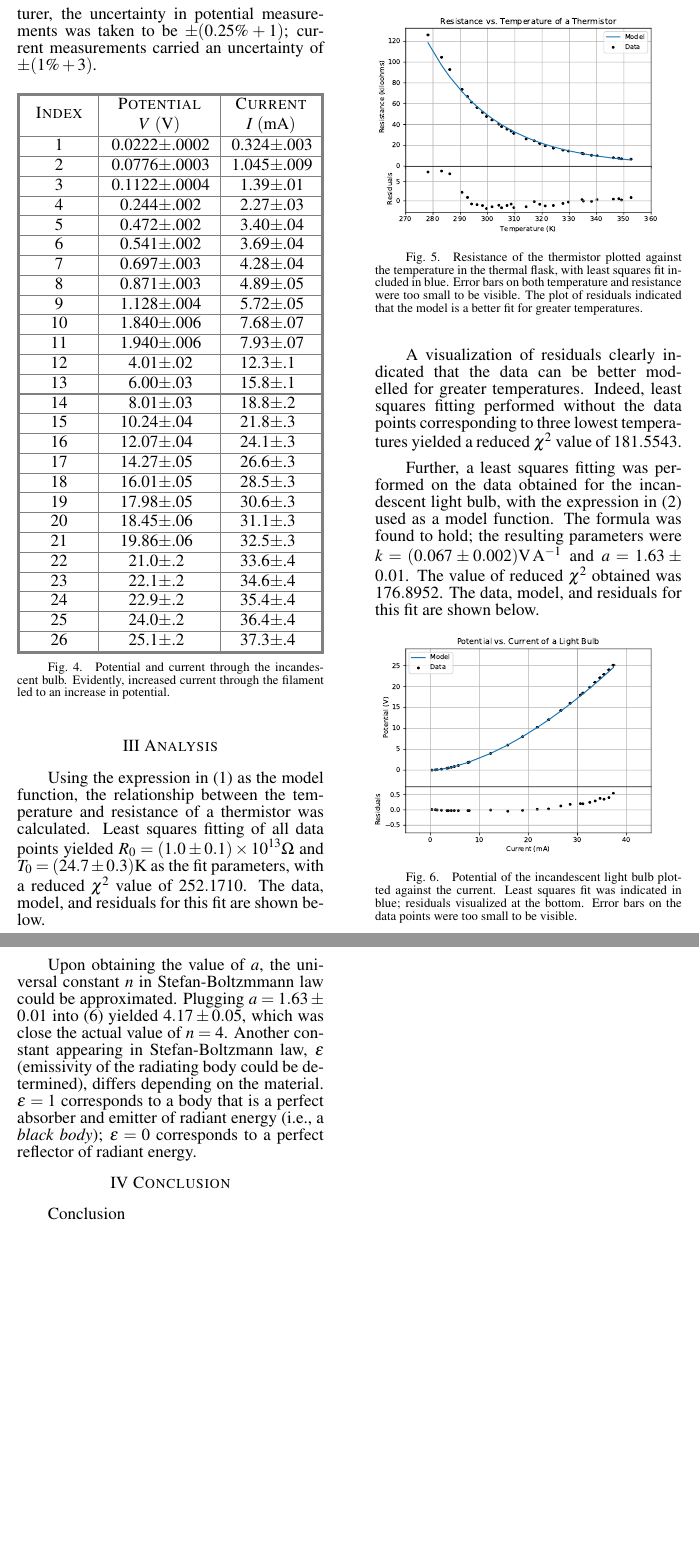
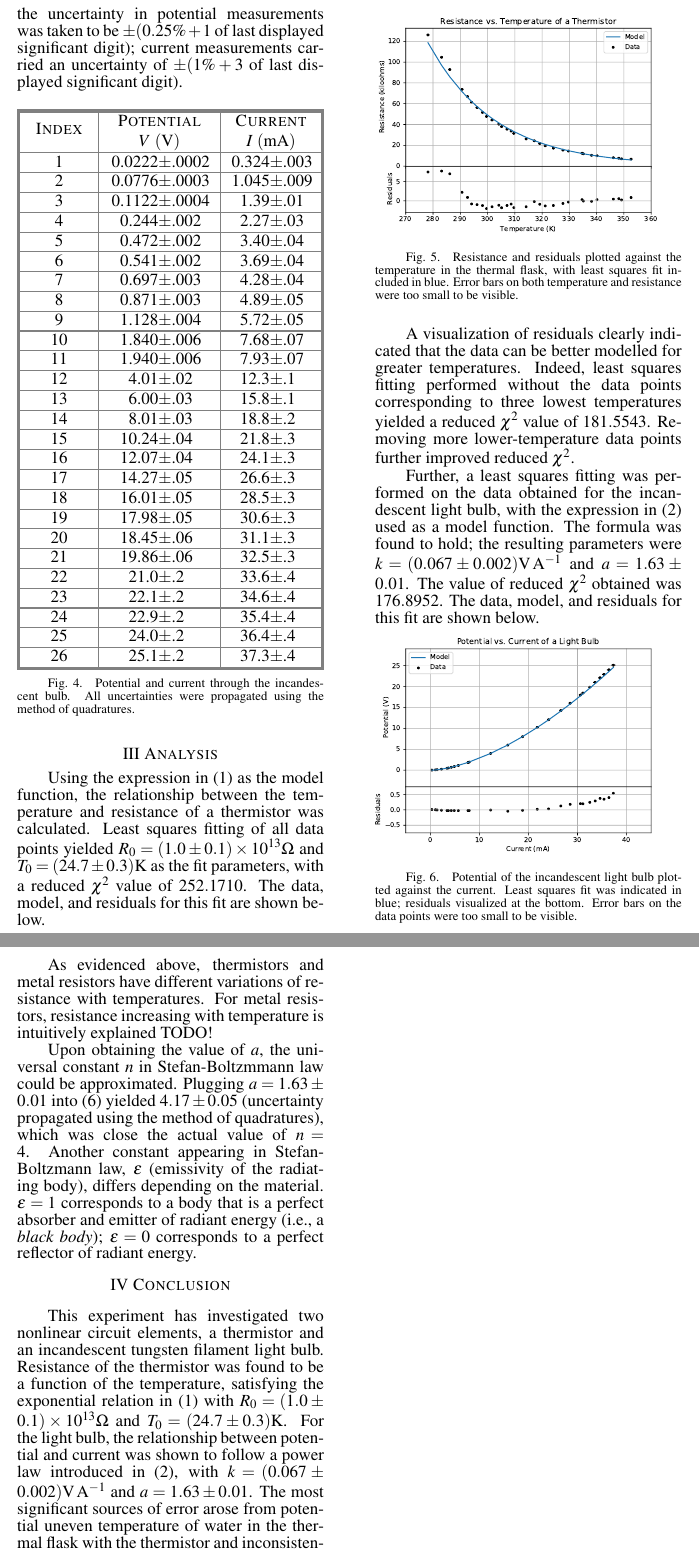
Before and after one commit to AndreyBorisKhesin/PHY324, a LaTeX document (circuit-elements/paper.tex): two parts of pages 3 and 4 of 4, joined at a grey line, cut so that both start at the same text, the shorter picture padded with empty space. Compiled offline with pdfLaTeX.

Commit message:
abstract + 1st question left

```diff
--- a/circuit-elements/paper.tex
+++ b/circuit-elements/paper.tex
@@ -114,5 +114,5 @@
 
-	Further, current and potential for a tungsten filament light bulb were measured and recorded. As specified by the manufacturer, the uncertainty in potential measurements was taken to be \( \pm (0.25\% + 1) \); current measurements carried an uncertainty of \( \pm (1\% + 3) \). \vspace{1em}
+	Further, current and potential for a tungsten filament light bulb were measured and recorded. As specified by the manufacturer, the uncertainty in potential measurements was taken to be \( \pm (0.25\% + 1 \) of last displayed significant digit); current measurements carried an uncertainty of \( \pm (1\% + 3 \) of last displayed significant digit). \vspace{1em}
 
 	\paperfig{light-bulb}{\begin{papertable}{|[outer]I|[inner]U|[inner]U|[outer]}
 			\paperoline\papertableindexheader&\multicolumn{2}{c|[inner]}{\textsc{Potential}}&\multicolumn{2}{c|[outer]}{\textsc{Current}}\\
@@ -144,22 +144,24 @@
 			\papertableindex\papertableuval{24.0}{.2}\papertableuval{36.4}{.4}\\\paperiline
 			\papertableindex\papertableuval{25.1}{.2}\papertableuval{37.3}{.4}\\\paperoline
 			\end{papertable}\vspace{-1.5em}}
-	{Potential and current through the incandescent bulb. Evidently, increased current through the filament led to an increase in potential.} \vspace{1em}
+	{Potential and current through the incandescent bulb. All uncertainties were propagated using the method of quadratures.} \vspace{1em}
 
 \papersec{Analysis}
 
 	Using the expression in (1) as the model function, the relationship between the temperature and resistance of a thermistor was calculated. Least squares fitting of all data points yielded \( R_0 = (1.0 \pm 0.1) \times 10^{13} \si{\ohm} \) and \( T_0 = (24.7 \pm 0.3) \si{\kelvin} \) as the fit parameters, with a reduced \( \chi ^ 2 \) value of \( 252.1710 \). The data, model, and residuals for this fit are shown below.
 
-	\paperfig{thermistor-plot}{\pdf{Thermistor}}{Resistance of the thermistor plotted against the temperature in the thermal flask, with least squares fit included in blue. Error bars on both temperature and resistance were too small to be visible. The plot of residuals indicated that the model is a better fit for greater temperatures.} \vspace{1em}
+	\paperfig{thermistor-plot}{\pdf{Thermistor}}{Resistance and residuals plotted against the temperature in the thermal flask, with least squares fit included in blue. Error bars on both temperature and resistance were too small to be visible.} \vspace{1em}
 
-	A visualization of residuals clearly indicated that the data can be better modelled for greater temperatures. Indeed, least squares fitting performed without the data points corresponding to three lowest temperatures yielded a reduced \( \chi ^ 2 \) value of \( 181.5543 \). % Removing the six lower-temperature points led to a model with reduced \( \chi ^ 2 \) value of \( 130.1026 \).
+	A visualization of residuals clearly indicated that the data can be better modelled for greater temperatures. Indeed, least squares fitting performed without the data points corresponding to three lowest temperatures yielded a reduced \( \chi ^ 2 \) value of \( 181.5543 \). Removing more lower-temperature data points further improved reduced \( \chi ^ 2 \). % Removing the six lower-temperature points led to a model with reduced \( \chi ^ 2 \) value of \( 130.1026 \).
 
 	Further, a least squares fitting was performed on the data obtained for the incandescent light bulb, with the expression in (2) used as a model function. The formula was found to hold; the resulting parameters were \( k =  (0.067 \pm 0.002) \si{\volt\per\ampere} \) and \( a = 1.63 \pm 0.01 \). The value of reduced \( \chi ^ 2 \) obtained was \( 176.8952 \). The data, model, and residuals for this fit are shown below.
 
 	\paperfig{bulb-plot}{\pdf{Bulb}}{Potential of the incandescent light bulb plotted against the current. Least squares fit was indicated in blue; residuals visualized at the bottom. Error bars on the data points were too small to be visible.} \vspace{1em}
 
-	Upon obtaining the value of \( a \), the universal constant \( n \) in Stefan-Boltzmmann law could be approximated. Plugging \( a = 1.63 \pm 0.01 \) into (6) yielded \( 4.17 \pm 0.05 \), which was close the actual value of \( n = 4\). Another constant appearing in Stefan-Boltzmann law, \( \epsilon \) (emissivity of the radiating body could be determined), differs depending on the material. \( \epsilon = 1 \) corresponds to a body that is a perfect absorber and emitter of radiant energy (i.e., a \textit{black body}); \( \epsilon = 0 \) corresponds to a perfect reflector of radiant energy.
+	As evidenced above, thermistors and metal resistors have different variations of resistance with temperatures. For metal resistors, resistance increasing with temperature is intuitively explained TODO!
+
+	Upon obtaining the value of \( a \), the universal constant \( n \) in Stefan-Boltzmmann law could be approximated. Plugging \( a = 1.63 \pm 0.01 \) into (6) yielded \( 4.17 \pm 0.05 \) (uncertainty propagated using the method  of quadratures), which was close the actual value of \( n = 4\). Another constant appearing in Stefan-Boltzmann law, \( \epsilon \) (emissivity of the radiating body), differs depending on the material. \( \epsilon = 1 \) corresponds to a body that is a perfect absorber and emitter of radiant energy (i.e., a \textit{black body}); \( \epsilon = 0 \) corresponds to a perfect reflector of radiant energy.
 
 \papersec{Conclusion}
 
-	Conclusion
+		This experiment has investigated two nonlinear circuit elements, a thermistor and an incandescent tungsten filament light bulb. Resistance of the thermistor was found to be a function of the temperature, satisfying the exponential relation in (1) with \( R_0 = (1.0 \pm 0.1) \times 10^{13} \si{\ohm} \) and \( T_0 = (24.7 \pm 0.3) \si{\kelvin} \).  For the light bulb, the relationship between potential and current was shown to follow a power law introduced in (2), with \( k =  (0.067 \pm 0.002) \si{\volt\per\ampere} \) and \( a = 1.63 \pm 0.01 \). The most significant sources of error arose from potential uneven temperature of water in the thermal flask with the thermistor and inconsistencies in current and potential readings of the multimeter when switching the range of input signal.
```
Also changed, not shown: circuit-elements/paper.tex (8 more changed lines).
